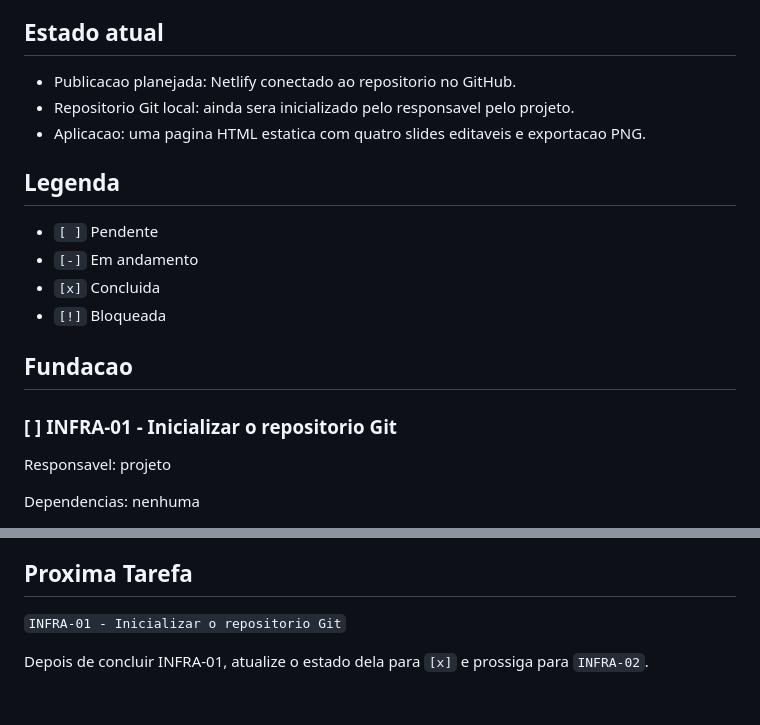
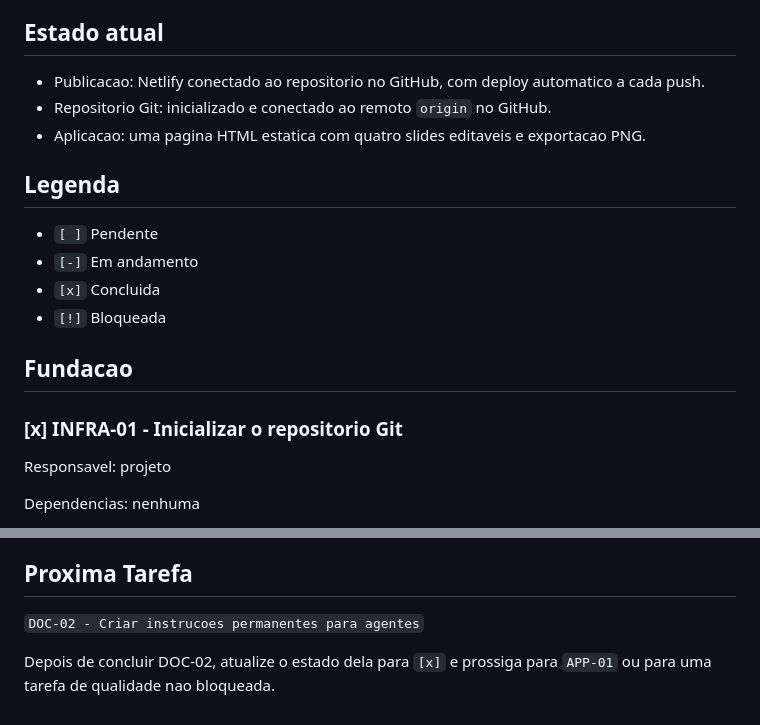
Before and after one commit to victorbrayner/carousel-generator, a Markdown page: TASKS.md, 2 parts joined by grey strips. GitHub-like rendering.

```diff
--- a/TASKS.md
+++ b/TASKS.md
@@ -11,8 +11,8 @@ Este arquivo e a fonte de verdade das tarefas do projeto. Trabalharemos em uma t
 
 ## Estado atual
 
-- Publicacao planejada: Netlify conectado ao repositorio no GitHub.
-- Repositorio Git local: ainda sera inicializado pelo responsavel pelo projeto.
+- Publicacao: Netlify conectado ao repositorio no GitHub, com deploy automatico a cada push.
+- Repositorio Git: inicializado e conectado ao remoto `origin` no GitHub.
 - Aplicacao: uma pagina HTML estatica com quatro slides editaveis e exportacao PNG.
 
 ## Legenda
@@ -24,7 +24,7 @@ Este arquivo e a fonte de verdade das tarefas do projeto. Trabalharemos em uma t
 
 ## Fundacao
 
-### [ ] INFRA-01 - Inicializar o repositorio Git
+### [x] INFRA-01 - Inicializar o repositorio Git
 
 Responsavel: projeto
 
@@ -311,6 +311,6 @@ Criterios de aceite:
 
 ## Proxima Tarefa
 
-`INFRA-01 - Inicializar o repositorio Git`
+`DOC-02 - Criar instrucoes permanentes para agentes`
 
-Depois de concluir INFRA-01, atualize o estado dela para `[x]` e prossiga para `INFRA-02`.
+Depois de concluir DOC-02, atualize o estado dela para `[x]` e prossiga para `APP-01` ou para uma tarefa de qualidade nao bloqueada.
```
Also changed, not shown: other parts of TASKS.md (+2 -2 lines), README.md (added, +51 -0 lines).
